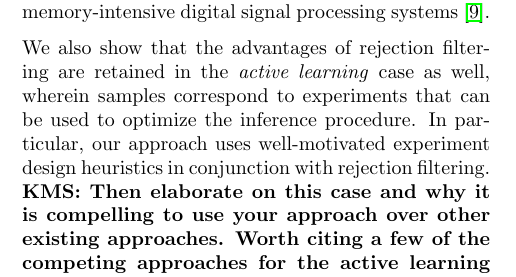
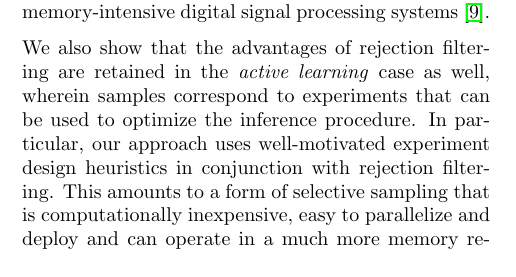
Before and after one commit to nathanwiebe2000/CREJAISTATS, a LaTeX paper (RejS-8.tex): part of one column of page 1 of 13, cut so that both start at the same text. Compiled offline with pdfLaTeX.

```diff
--- a/RejS-8.tex
+++ b/RejS-8.tex
@@ -175,9 +175,7 @@
 wherein samples correspond to experiments that can be used to optimize the inference procedure.
 In particular, our approach uses well-motivated experiment design heuristics in conjunction with rejection
 filtering.
-\textbf{KMS: Then elaborate on this case and why it is compelling
-to use your approach over other existing approaches.  Worth citing a few of
-the competing approaches for the active learning domain here.}
+This amounts to a form of selective sampling that is computationally inexpensive, easy to parallelize and deploy and can operate in a much more memory restricted environment than existing approaches~\cite{sivaraman2010general,kapoor2007active}.
 
 We start in \sec{smc} by discussing rejection sampling and particle filter methods.
 In \sec{method}, we then detail the \CRej~algorithm and discuss applications to state-space models
```
